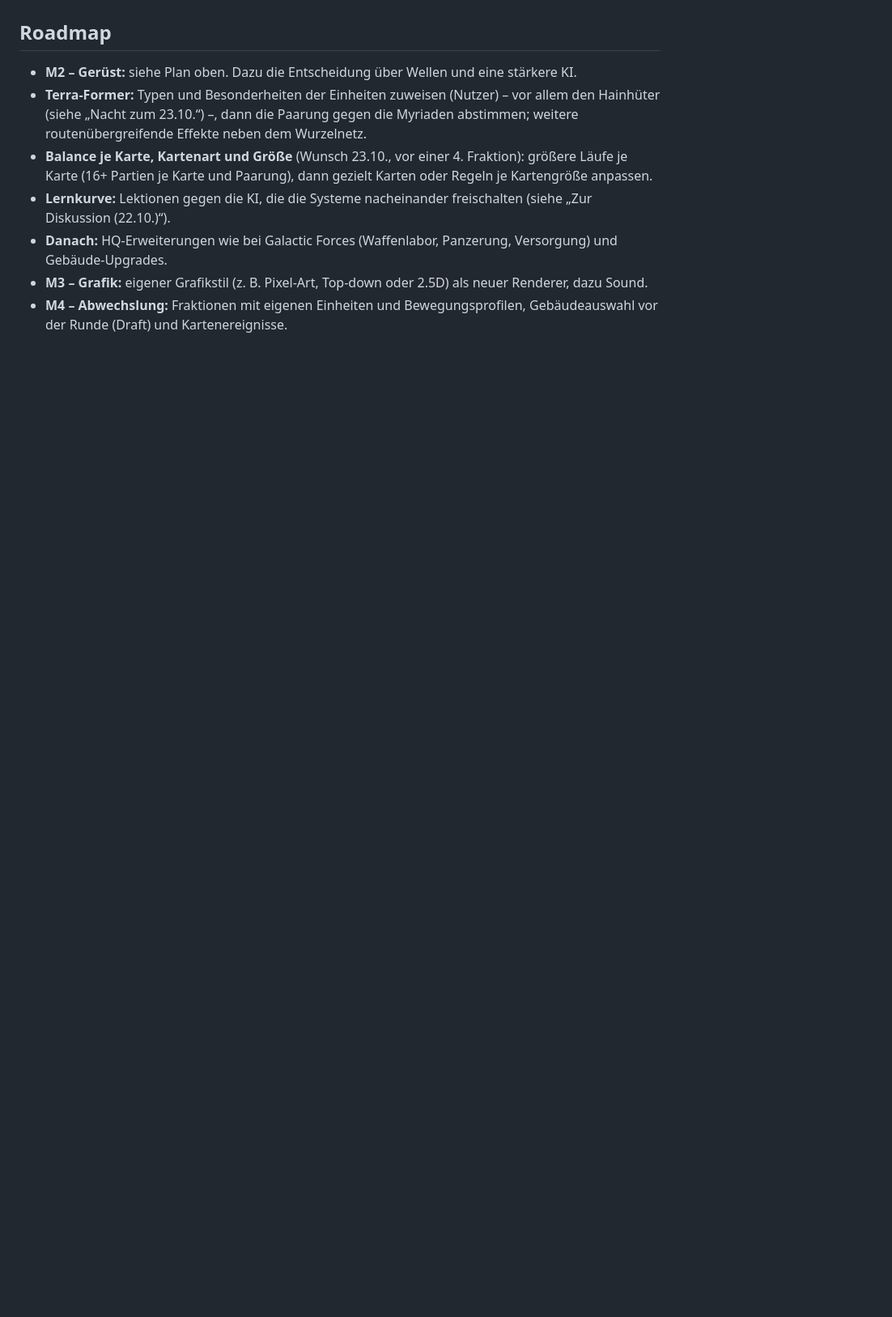
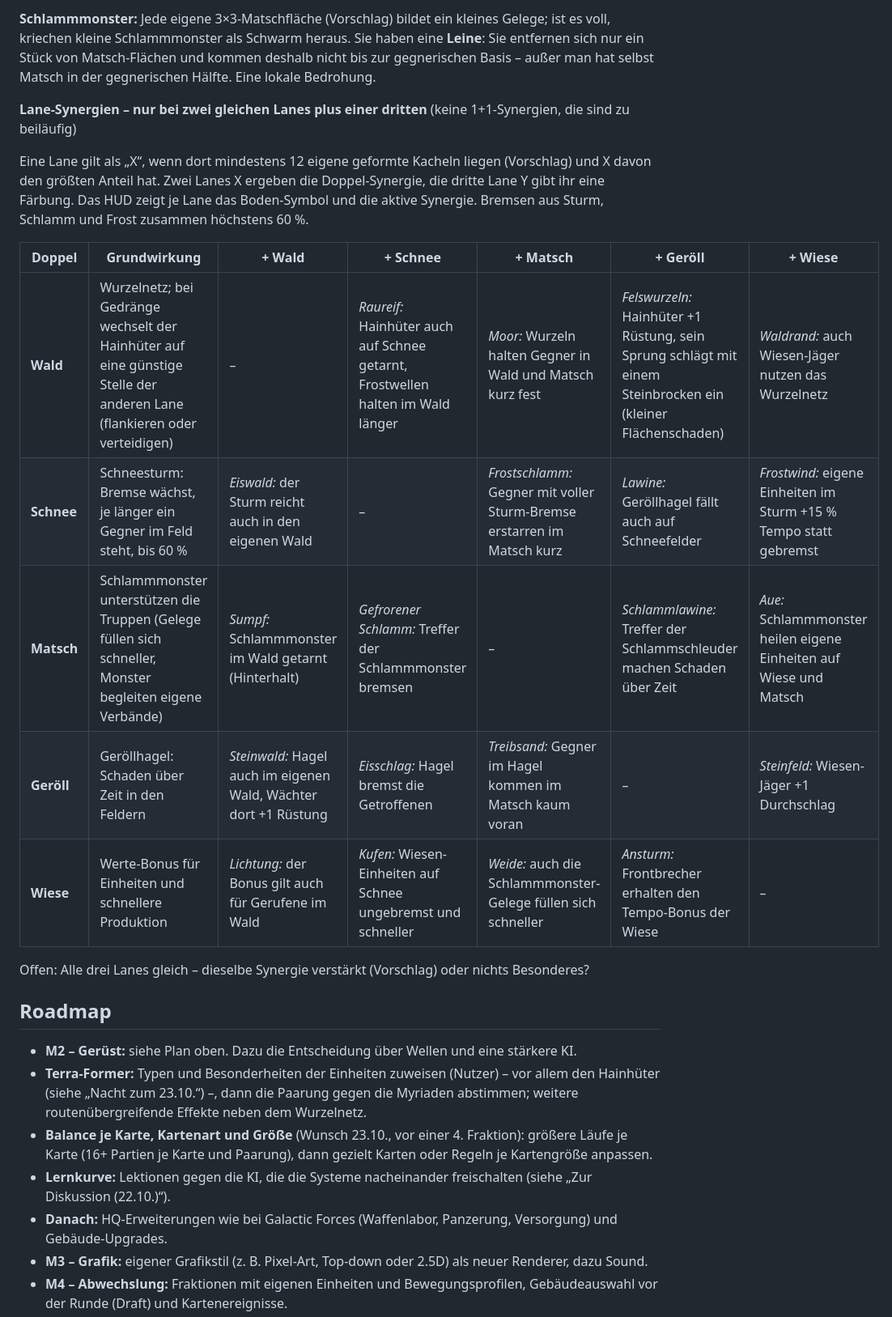
Before and after one commit to paulriegraf-dev/Terrain-Conquester, a Markdown page: DESIGN.md, the part around one of its changes. Shown at 81% size. GitHub-like rendering; blank space fills up the shorter version.

```diff
--- a/DESIGN.md
+++ b/DESIGN.md
@@ -1269,3 +1290,19 @@ Anlass (Nutzer): Im Aufbau fühlt es sich falsch an, Drohnen zu halten, sie dabe
+**Schlammmonster:** Jede eigene 3×3-Matschfläche (Vorschlag) bildet ein kleines Gelege; ist es voll, kriechen kleine Schlammmonster als Schwarm heraus. Sie haben eine **Leine**: Sie entfernen sich nur ein Stück von Matsch-Flächen und kommen deshalb nicht bis zur gegnerischen Basis – außer man hat selbst Matsch in der gegnerischen Hälfte. Eine lokale Bedrohung.
+
+**Lane-Synergien – nur bei zwei gleichen Lanes plus einer dritten** (keine 1+1-Synergien, die sind zu beiläufig)
+
+Eine Lane gilt als „X“, wenn dort mindestens 12 eigene geformte Kacheln liegen (Vorschlag) und X davon den größten Anteil hat. Zwei Lanes X ergeben die Doppel-Synergie, die dritte Lane Y gibt ihr eine Färbung. Das HUD zeigt je Lane das Boden-Symbol und die aktive Synergie. Bremsen aus Sturm, Schlamm und Frost zusammen höchstens 60 %.
+
+| Doppel | Grundwirkung | + Wald | + Schnee | + Matsch | + Geröll | + Wiese |
+|---|---|---|---|---|---|---|
+| **Wald** | Wurzelnetz; bei Gedränge wechselt der Hainhüter auf eine günstige Stelle der anderen Lane (flankieren oder verteidigen) | – | *Raureif:* Hainhüter auch auf Schnee getarnt, Frostwellen halten im Wald länger | *Moor:* Wurzeln halten Gegner in Wald und Matsch kurz fest | *Felswurzeln:* Hainhüter +1 Rüstung, sein Sprung schlägt mit einem Steinbrocken ein (kleiner Flächenschaden) | *Waldrand:* auch Wiesen-Jäger nutzen das Wurzelnetz |
+| **Schnee** | Schneesturm: Bremse wächst, je länger ein Gegner im Feld steht, bis 60 % | *Eiswald:* der Sturm reicht auch in den eigenen Wald | – | *Frostschlamm:* Gegner mit voller Sturm-Bremse erstarren im Matsch kurz | *Lawine:* Geröllhagel fällt auch auf Schneefelder | *Frostwind:* eigene Einheiten im Sturm +15 % Tempo statt gebremst |
+| **Matsch** | Schlammmonster unterstützen die Truppen (Gelege füllen sich schneller, Monster begleiten eigene Verbände) | *Sumpf:* Schlammmonster im Wald getarnt (Hinterhalt) | *Gefrorener Schlamm:* Treffer der Schlammmonster bremsen | – | *Schlammlawine:* Treffer der Schlammschleuder machen Schaden über Zeit | *Aue:* Schlammmonster heilen eigene Einheiten auf Wiese und Matsch |
+| **Geröll** | Geröllhagel: Schaden über Zeit in den Feldern | *Steinwald:* Hagel auch im eigenen Wald, Wächter dort +1 Rüstung | *Eisschlag:* Hagel bremst die Getroffenen | *Treibsand:* Gegner im Hagel kommen im Matsch kaum voran | – | *Steinfeld:* Wiesen-Jäger +1 Durchschlag |
+| **Wiese** | Werte-Bonus für Einheiten und schnellere Produktion | *Lichtung:* der Bonus gilt auch für Gerufene im Wald | *Kufen:* Wiesen-Einheiten auf Schnee ungebremst und schneller | *Weide:* auch die Schlammmonster-Gelege füllen sich schneller | *Ansturm:* Frontbrecher erhalten den Tempo-Bonus der Wiese | – |
+
+Offen: Alle drei Lanes gleich – dieselbe Synergie verstärkt (Vorschlag) oder nichts Besonderes?
+
 ## Roadmap
 
 - **M2 – Gerüst:** siehe Plan oben. Dazu die Entscheidung über Wellen und eine stärkere KI.
```
Also changed, not shown: other parts of DESIGN.md (+21 -0 lines).
